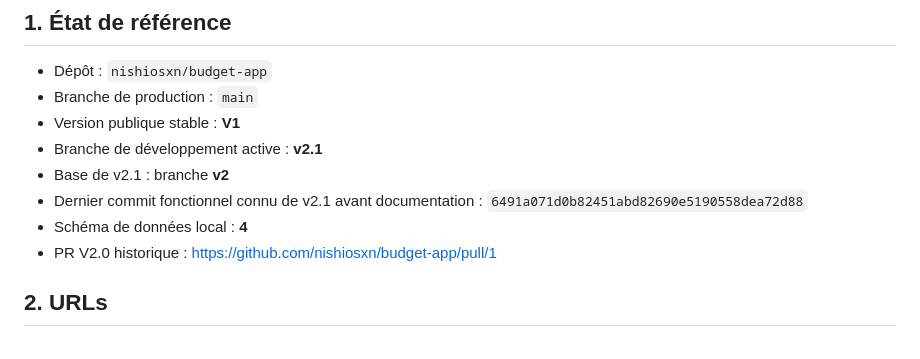
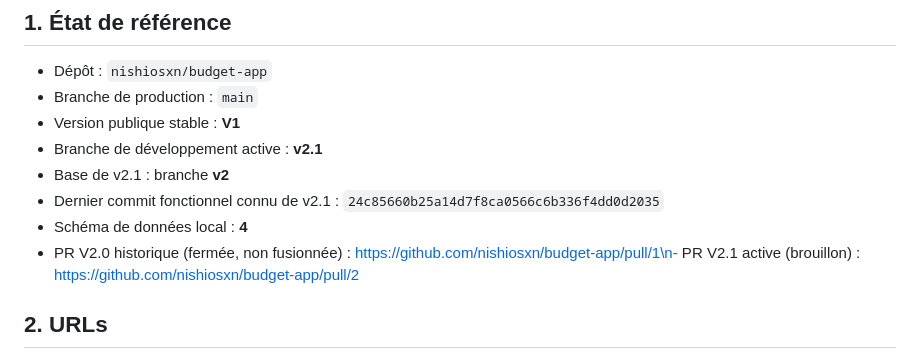
Before and after one commit to nishiosxn/budget-app, a Markdown page: workstate.md, the part around the change. Drawn GitHub-style.

Commit message:
Docs: update workstate for V2.1 preview

```diff
--- a/workstate.md
+++ b/workstate.md
@@ -9,9 +9,9 @@
 - Version publique stable : **V1**
 - Branche de développement active : **v2.1**
 - Base de v2.1 : branche **v2**
-- Dernier commit fonctionnel connu de v2.1 avant documentation : `6491a071d0b82451abd82690e5190558dea72d88`
+- Dernier commit fonctionnel connu de v2.1 : `24c85660b25a14d7f8ca0566c6b336f4dd0d2035`
 - Schéma de données local : **4**
-- PR V2.0 historique : https://github.com/nishiosxn/budget-app/pull/1
+- PR V2.0 historique (fermée, non fusionnée) : https://github.com/nishiosxn/budget-app/pull/1\n- PR V2.1 active (brouillon) : https://github.com/nishiosxn/budget-app/pull/2
 
 ## 2. URLs
 
```
